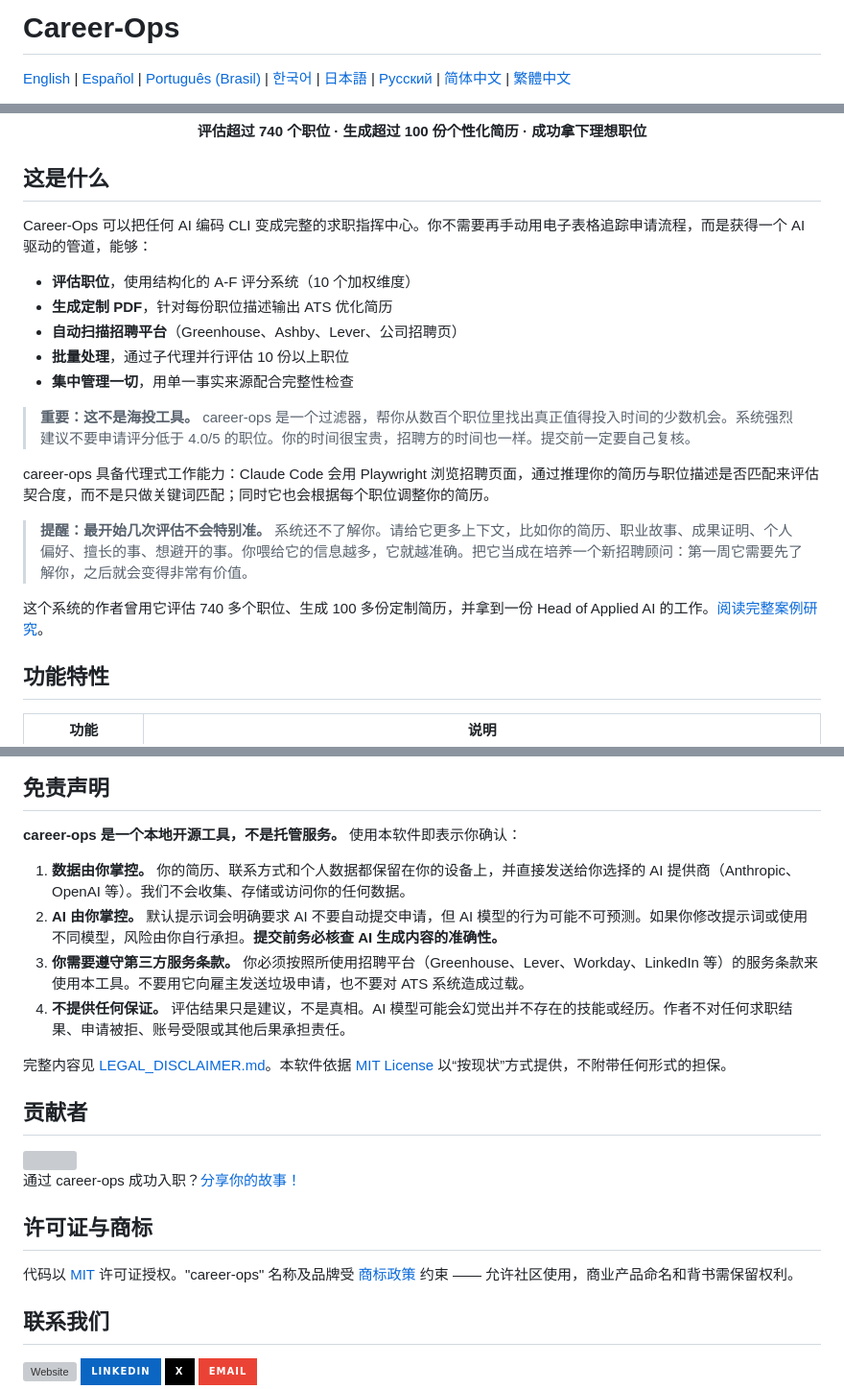
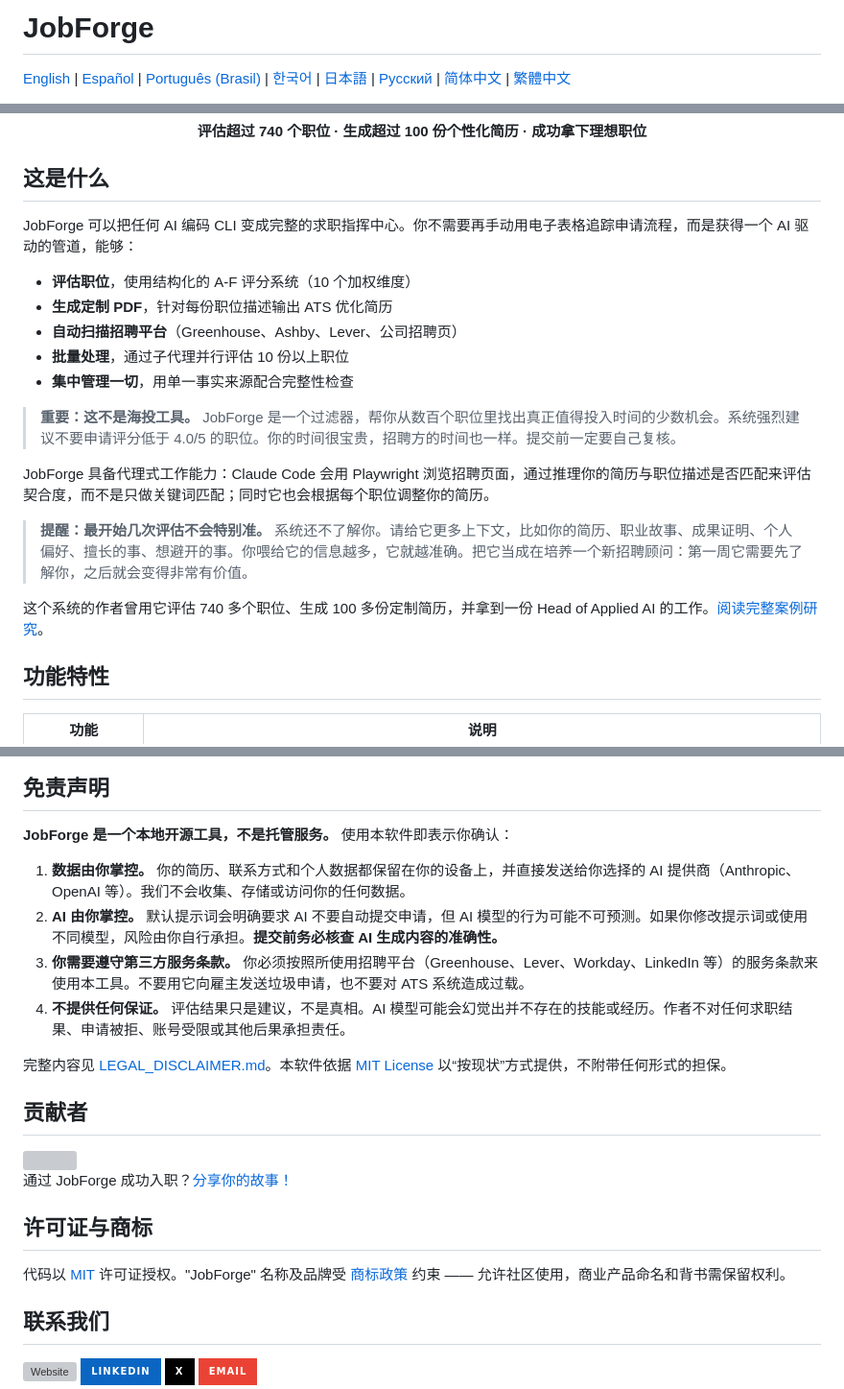
Before and after one commit to allampallysrikar/career-ops, a Markdown page: README.cn.md, 3 parts joined by grey strips. Shown at 96% size. Drawn GitHub-style; badges without logos; grey boxes are pictures that could not be loaded.

```diff
--- a/README.cn.md
+++ b/README.cn.md
@@ -1,4 +1,4 @@
-# Career-Ops
+# JobForge
 
 [English](README.md) | [Español](README.es.md) | [Português (Brasil)](README.pt-BR.md) | [한국어](README.ko-KR.md) | [日本語](README.ja.md) | [Русский](README.ru.md) | [简体中文](README.cn.md) | [繁體中文](README.zh-TW.md)
 
@@ -44,7 +44,7 @@
 
 ## 这是什么
 
-Career-Ops 可以把任何 AI 编码 CLI 变成完整的求职指挥中心。你不需要再手动用电子表格追踪申请流程，而是获得一个 AI 驱动的管道，能够：
+JobForge 可以把任何 AI 编码 CLI 变成完整的求职指挥中心。你不需要再手动用电子表格追踪申请流程，而是获得一个 AI 驱动的管道，能够：
 
 - **评估职位**，使用结构化的 A-F 评分系统（10 个加权维度）
 - **生成定制 PDF**，针对每份职位描述输出 ATS 优化简历
@@ -52,9 +52,9 @@ Career-Ops 可以把任何 AI 编码 CLI 变成完整的求职指挥中心。你
 - **批量处理**，通过子代理并行评估 10 份以上职位
 - **集中管理一切**，用单一事实来源配合完整性检查
 
-> **重要：这不是海投工具。** career-ops 是一个过滤器，帮你从数百个职位里找出真正值得投入时间的少数机会。系统强烈建议不要申请评分低于 4.0/5 的职位。你的时间很宝贵，招聘方的时间也一样。提交前一定要自己复核。
+> **重要：这不是海投工具。** JobForge 是一个过滤器，帮你从数百个职位里找出真正值得投入时间的少数机会。系统强烈建议不要申请评分低于 4.0/5 的职位。你的时间很宝贵，招聘方的时间也一样。提交前一定要自己复核。
 
-career-ops 具备代理式工作能力：Claude Code 会用 Playwright 浏览招聘页面，通过推理你的简历与职位描述是否匹配来评估契合度，而不是只做关键词匹配；同时它也会根据每个职位调整你的简历。
+JobForge 具备代理式工作能力：Claude Code 会用 Playwright 浏览招聘页面，通过推理你的简历与职位描述是否匹配来评估契合度，而不是只做关键词匹配；同时它也会根据每个职位调整你的简历。
 
 > **提醒：最开始几次评估不会特别准。** 系统还不了解你。请给它更多上下文，比如你的简历、职业故事、成果证明、个人偏好、擅长的事、想避开的事。你喂给它的信息越多，它就越准确。把它当成在培养一个新招聘顾问：第一周它需要先了解你，之后就会变得非常有价值。
 
@@ -293,7 +293,7 @@ career-ops/
 
 ## 免责声明
 
-**career-ops 是一个本地开源工具，不是托管服务。** 使用本软件即表示你确认：
+**JobForge 是一个本地开源工具，不是托管服务。** 使用本软件即表示你确认：
 
 1. **数据由你掌控。** 你的简历、联系方式和个人数据都保留在你的设备上，并直接发送给你选择的 AI 提供商（Anthropic、OpenAI 等）。我们不会收集、存储或访问你的任何数据。
 2. **AI 由你掌控。** 默认提示词会明确要求 AI 不要自动提交申请，但 AI 模型的行为可能不可预测。如果你修改提示词或使用不同模型，风险由你自行承担。**提交前务必核查 AI 生成内容的准确性。**
@@ -309,10 +309,10 @@ career-ops/
 </a>
 
-通过 career-ops 成功入职？[分享你的故事！](https://github.com/allampallysrikar/career-ops/issues/new?template=i-got-hired.yml)
+通过 JobForge 成功入职？[分享你的故事！](https://github.com/allampallysrikar/jobforge/issues/new?template=i-got-hired.yml)
 
 ## 许可证与商标
 
-代码以 [MIT](LICENSE) 许可证授权。"career-ops" 名称及品牌受 [商标政策](TRADEMARK.md) 约束 —— 允许社区使用，商业产品命名和背书需保留权利。
+代码以 [MIT](LICENSE) 许可证授权。"JobForge" 名称及品牌受 [商标政策](TRADEMARK.md) 约束 —— 允许社区使用，商业产品命名和背书需保留权利。
 
 ## 联系我们
 
```
Also changed, not shown: other parts of README.cn.md (+36 -36 lines).
